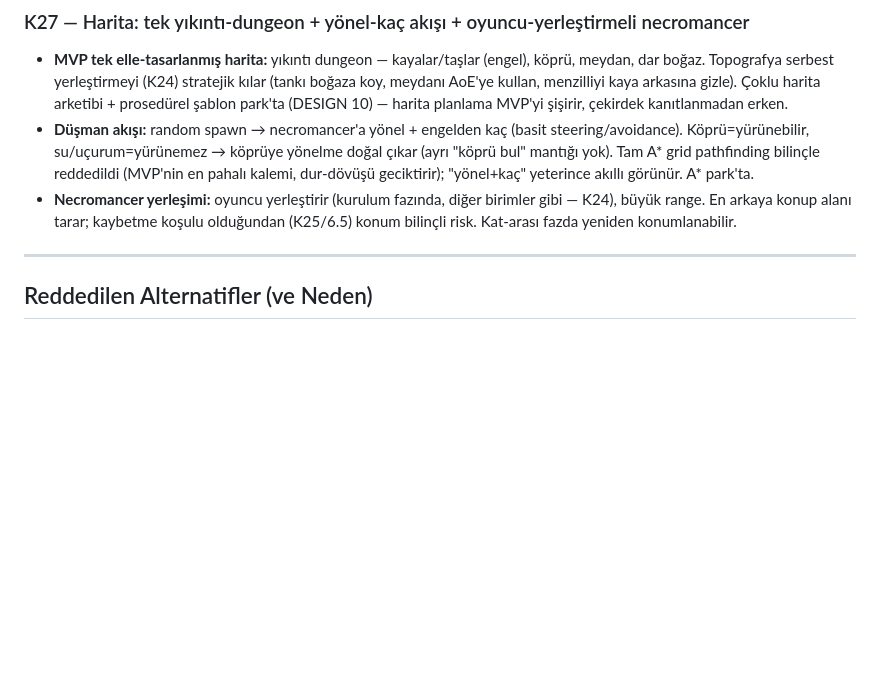
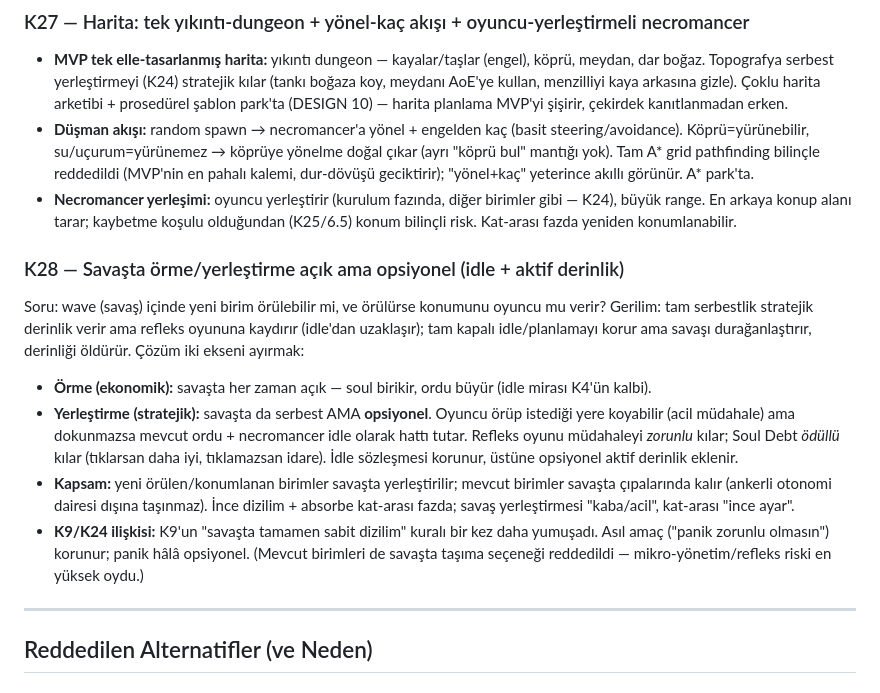
Before and after one commit to anilrsln/soul-debt, a Markdown page: docs/DECISIONS.md, the part around the change. Drawn GitHub-style; blank space fills up the shorter version.

Commit message:
docs: savaşta örme/yerleştirme açık ama opsiyonel (K28)

```diff
--- a/docs/DECISIONS.md
+++ b/docs/DECISIONS.md
@@ -123,6 +123,13 @@ Oyun saf-sonsuz tasarlanmaz (K4 revize). Tanrı önceden belirli bir Kat N'de (p
 - **Düşman akışı:** random spawn → necromancer'a yönel + engelden kaç (basit steering/avoidance). Köprü=yürünebilir, su/uçurum=yürünemez → köprüye yönelme doğal çıkar (ayrı "köprü bul" mantığı yok). Tam A* grid pathfinding bilinçle reddedildi (MVP'nin en pahalı kalemi, dur-dövüşü geciktirir); "yönel+kaç" yeterince akıllı görünür. A* park'ta.
 - **Necromancer yerleşimi:** oyuncu yerleştirir (kurulum fazında, diğer birimler gibi — K24), büyük range. En arkaya konup alanı tarar; kaybetme koşulu olduğundan (K25/6.5) konum bilinçli risk. Kat-arası fazda yeniden konumlanabilir.
 
+### K28 — Savaşta örme/yerleştirme açık ama opsiyonel (idle + aktif derinlik)
+Soru: wave (savaş) içinde yeni birim örülebilir mi, ve örülürse konumunu oyuncu mu verir? Gerilim: tam serbestlik stratejik derinlik verir ama refleks oyununa kaydırır (idle'dan uzaklaşır); tam kapalı idle/planlamayı korur ama savaşı durağanlaştırır, derinliği öldürür. Çözüm iki ekseni ayırmak:
+- **Örme (ekonomik):** savaşta her zaman açık — soul birikir, ordu büyür (idle mirası K4'ün kalbi).
+- **Yerleştirme (stratejik):** savaşta da serbest AMA **opsiyonel**. Oyuncu örüp istediği yere koyabilir (acil müdahale) ama dokunmazsa mevcut ordu + necromancer idle olarak hattı tutar. Refleks oyunu müdahaleyi *zorunlu* kılar; Soul Debt *ödüllü* kılar (tıklarsan daha iyi, tıklamazsan idare). İdle sözleşmesi korunur, üstüne opsiyonel aktif derinlik eklenir.
+- **Kapsam:** yeni örülen/konumlanan birimler savaşta yerleştirilir; mevcut birimler savaşta çıpalarında kalır (ankerli otonomi dairesi dışına taşınmaz). İnce dizilim + absorbe kat-arası fazda; savaş yerleştirmesi "kaba/acil", kat-arası "ince ayar".
+- **K9/K24 ilişkisi:** K9'un "savaşta tamamen sabit dizilim" kuralı bir kez daha yumuşadı. Asıl amaç ("panik zorunlu olmasın") korunur; panik hâlâ opsiyonel. (Mevcut birimleri de savaşta taşıma seçeneği reddedildi — mikro-yönetim/refleks riski en yüksek oydu.)
+
 ---
 
 ## Reddedilen Alternatifler (ve Neden)
```
Also changed, not shown: docs/MIGRATION.md (+1 -0 lines), docs/SOUL-DEBT-DESIGN.md (+6 -2 lines).
